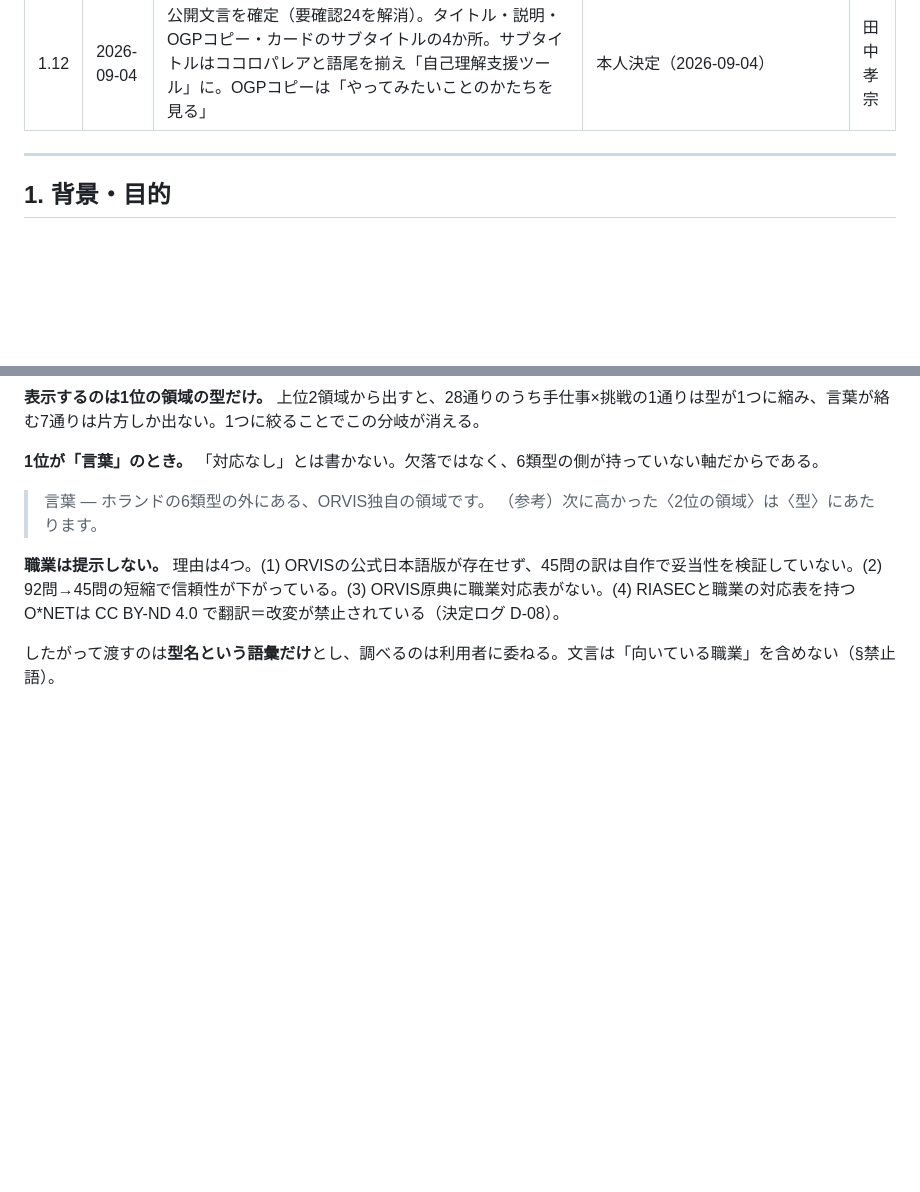
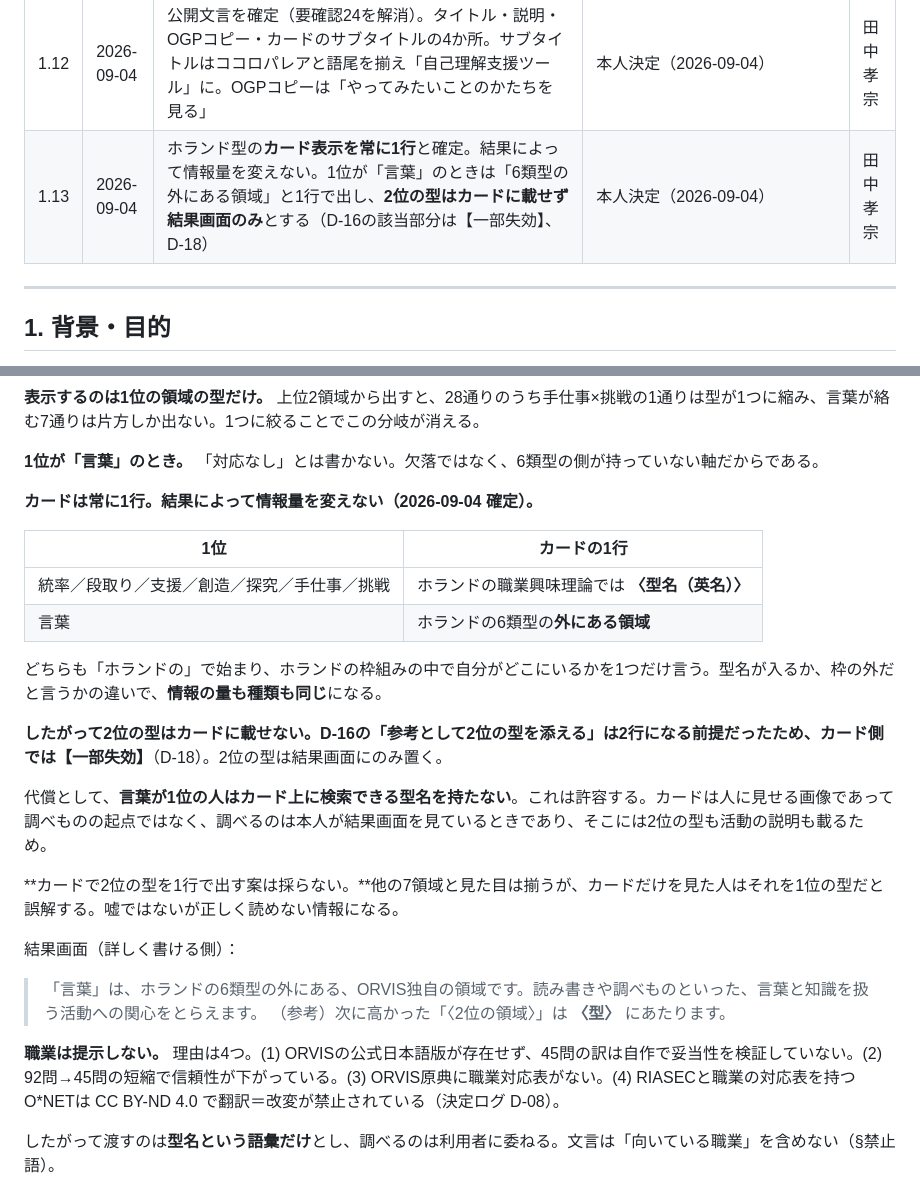
Before and after one commit to gerupon-lgtm/sigotosocket, a Markdown page: docs/requirements/要件定義書_シゴトソケット.md, 2 parts joined by grey strips. Rendered like a GitHub page; blank space fills up the shorter version.

Commit message:
①-1を閉じた: ホランド型のカード表示は常に1行
結果によって情報量を変えない。1位が「言葉」のときは
「6類型の外にある領域」と1行で出し、2位の型は結果画面のみ。
D-16の該当部分は一部失効（D-18）。

Co-Authored-By: Claude Opus 5 <noreply@anthropic.com>
Claude-Session: https://claude.ai/code/session_01UBtgMZnpSWEKNYQxHZc2bK

```diff
--- a/docs/requirements/要件定義書_シゴトソケット.md
+++ b/docs/requirements/要件定義書_シゴトソケット.md
@@ -34,6 +34,7 @@ ORVIS短縮版45問による職業興味診断Webアプリ。ココロパレア
 | 1.10 | 2026-09-04 | 原典の職業例（翻訳・編集・司書）を**結果画面に載せない**と確定（要確認23を解消）。「言葉」は他7領域と同じ活動のことばで説明する | 本人決定（2026-09-04） | 田中孝宗 |
 | 1.11 | 2026-09-04 | §7-3にORVIS原典の該当箇所を逐語で記録。**列挙されている職業名はCISS尺度のもの**で、ORVISがErudition尺度を職業と突き合わせた結果ではないことを明記（「原典によれば言葉は翻訳・編集・司書に関連する」は誤読）。他7尺度に職業名の系統的な列挙が無いことも確認 | 原典（Pozzebon et al., 2009）の逐語確認 | 田中孝宗 |
 | 1.12 | 2026-09-04 | 公開文言を確定（要確認24を解消）。タイトル・説明・OGPコピー・カードのサブタイトルの4か所。サブタイトルはココロパレアと語尾を揃え「自己理解支援ツール」に。OGPコピーは「やってみたいことのかたちを見る」 | 本人決定（2026-09-04） | 田中孝宗 |
+| 1.13 | 2026-09-04 | ホランド型の**カード表示を常に1行**と確定。結果によって情報量を変えない。1位が「言葉」のときは「6類型の外にある領域」と1行で出し、**2位の型はカードに載せず結果画面のみ**とする（D-16の該当部分は【一部失効】、D-18） | 本人決定（2026-09-04） | 田中孝宗 |
 
 ---
 
@@ -277,8 +278,25 @@ ORVIS短縮版45問による職業興味診断Webアプリ。ココロパレア
 
 **1位が「言葉」のとき。** 「対応なし」とは書かない。欠落ではなく、6類型の側が持っていない軸だからである。
 
-> 言葉 — ホランドの6類型の外にある、ORVIS独自の領域です。
-> （参考）次に高かった〈2位の領域〉は〈型〉にあたります。
+**カードは常に1行。結果によって情報量を変えない（2026-09-04 確定）。**
+
+| 1位 | カードの1行 |
+|---|---|
+| 統率／段取り／支援／創造／探究／手仕事／挑戦 | ホランドの職業興味理論では **〈型名（英名）〉** |
+| 言葉 | ホランドの6類型の**外にある領域** |
+
+どちらも「ホランドの」で始まり、ホランドの枠組みの中で自分がどこにいるかを1つだけ言う。型名が入るか、枠の外だと言うかの違いで、**情報の量も種類も同じ**になる。
+
+**したがって2位の型はカードに載せない。**D-16の「参考として2位の型を添える」は2行になる前提だったため、カード側では**【一部失効】**（D-18）。2位の型は結果画面にのみ置く。
+
+代償として、**言葉が1位の人はカード上に検索できる型名を持たない**。これは許容する。カードは人に見せる画像であって調べものの起点ではなく、調べるのは本人が結果画面を見ているときであり、そこには2位の型も活動の説明も載るため。
+
+**カードで2位の型を1行で出す案は採らない。**他の7領域と見た目は揃うが、カードだけを見た人はそれを1位の型だと誤解する。嘘ではないが正しく読めない情報になる。
+
+結果画面（詳しく書ける側）：
+
+> 「言葉」は、ホランドの6類型の外にある、ORVIS独自の領域です。読み書きや調べものといった、言葉と知識を扱う活動への関心をとらえます。
+> （参考）次に高かった「〈2位の領域〉」は **〈型〉** にあたります。
 
 **職業は提示しない。** 理由は4つ。(1) ORVISの公式日本語版が存在せず、45問の訳は自作で妥当性を検証していない。(2) 92問→45問の短縮で信頼性が下がっている。(3) ORVIS原典に職業対応表がない。(4) RIASECと職業の対応表を持つO\*NETは CC BY-ND 4.0 で翻訳＝改変が禁止されている（決定ログ D-08）。
 
```
Also changed, not shown: docs/tasks.md (+4 -4 lines).
